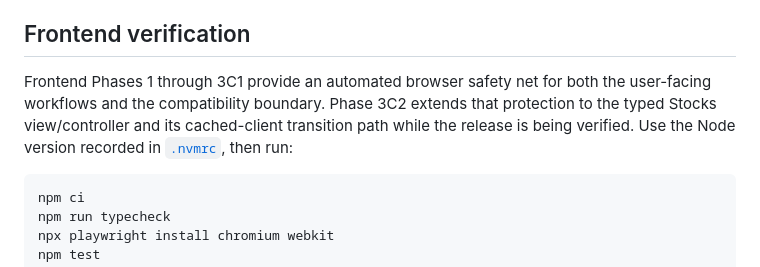
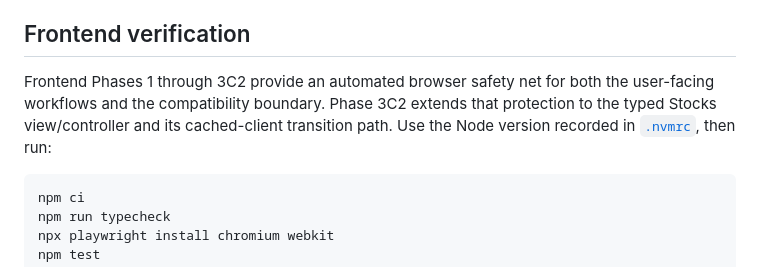
Before and after one commit to Lowkiiii/Scoopies, a Markdown page: README.md, the part around the change. GitHub-like rendering.

Commit message:
docs: record Phase 3C2 release

````diff
--- a/README.md
+++ b/README.md
@@ -54,11 +54,10 @@ database implementation phases documented below.
 
 ## Frontend verification
 
-Frontend Phases 1 through 3C1 provide an automated browser safety net for both
+Frontend Phases 1 through 3C2 provide an automated browser safety net for both
 the user-facing workflows and the compatibility boundary. Phase 3C2 extends
 that protection to the typed Stocks view/controller and its cached-client
-transition path while the release is being verified. Use the Node version
-recorded in
+transition path. Use the Node version recorded in
 [`.nvmrc`](.nvmrc), then run:
 
 ```text
````
Also changed, not shown: docs/FRONTEND_PHASE_3.md (+36 -6 lines).
